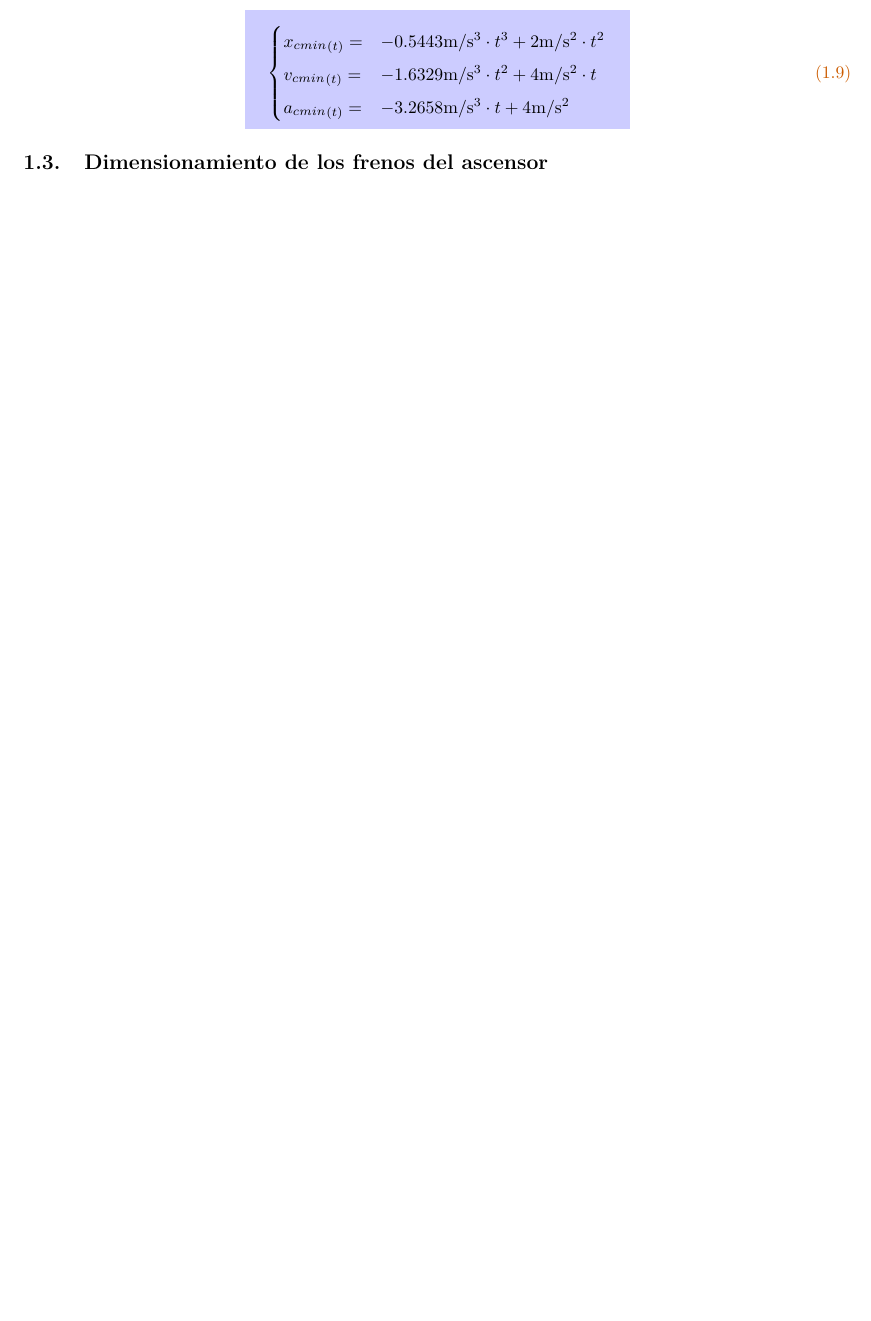
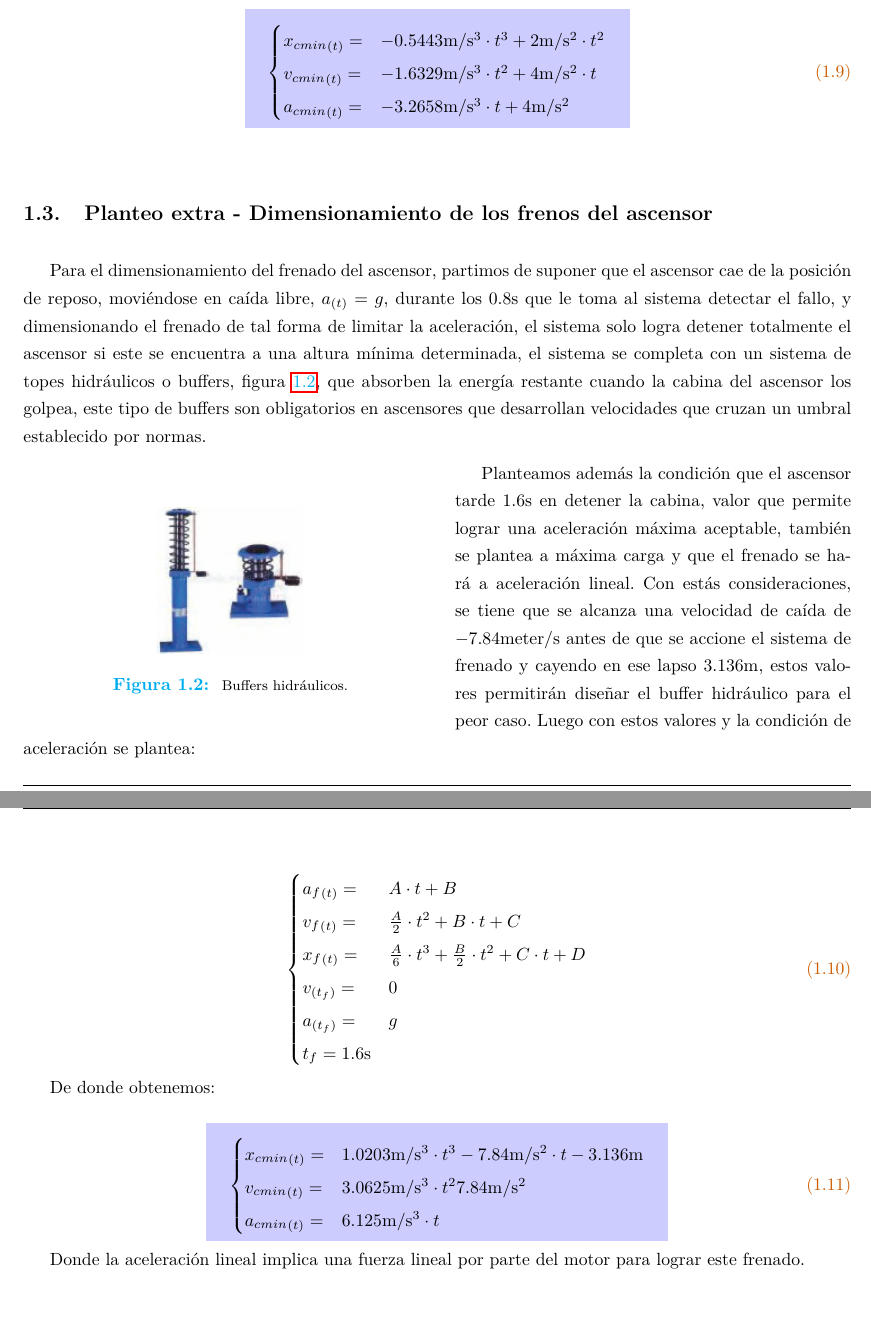
Before and after one commit to MIDORIINU/AN1, a LaTeX document (TP1/informe/TP1_Informe.tex, which reads TP1/informe/enunciado.tex): part of page 11 of 49 before the commit and two parts of pages 11 and 12 of 52 after it, the two joined at a grey line, cut so that both start at the same text, the shorter picture padded with empty space. Compiled offline with pdfLaTeX.

Commit message:
Sigo con el informe.

```diff
--- a/TP1/informe/enunciado.tex
+++ b/TP1/informe/enunciado.tex
@@ -118,13 +118,49 @@ Se obtiene $A = -0.5443 \si[per-mode=symbol]{\meter\per\second\cubed}$ y $t_{f}
 
 
 
-\subsection{Dimensionamiento de los frenos del ascensor}
+\subsection{Planteo extra - Dimensionamiento de los frenos del ascensor}
+
+Para el dimensionamiento del frenado del ascensor, partimos de suponer que el ascensor cae de la posición de reposo, moviéndose en caída libre,  $a_{\left( t \right)} = g$, durante los $0.8 \si[per-mode=symbol]{\second}$ que le toma al sistema detectar el fallo, y dimensionando el frenado de tal forma de limitar la aceleración, el sistema solo logra detener totalmente el ascensor si este se encuentra a una altura mínima determinada, el sistema se completa con un sistema de topes hidráulicos o buffers, figura~\figref{fig:fig_elevator_buffer}, que absorben la energía restante cuando la cabina del ascensor los golpea, este tipo de buffers son obligatorios en ascensores que desarrollan velocidades que cruzan un umbral establecido por normas.
 
 
+%%\begin{figure}[!h] %htb
+\begin{wrapfigure}{l}{0.5 \linewidth}
+\begin{center}
+\includegraphics[width=0.35 \linewidth, keepaspectratio=true]{img/diagrams/elevator-buffer.png} %% , angle=90 trim={<left> <lower> <right> <upper>}
+\caption{\label{fig:fig_elevator_buffer} \footnotesize{Buffers hidráulicos.}}
+\end{center}
+\end{wrapfigure}
+%%\end{figure}
+
+Planteamos además la condición que el ascensor tarde $1.6 \si[per-mode=symbol]{\second}$ en detener la cabina, valor que permite lograr una aceleración máxima aceptable, también se plantea a máxima carga y que el frenado se hará a aceleración lineal. Con estás consideraciones, se tiene que se alcanza una velocidad de caída de $-7.84 \si[per-mode=symbol]{meter\per\second}$ antes de que se accione el sistema de frenado y cayendo en ese lapso $3.136 \si[per-mode=symbol]{\meter}$, estos valores permitirán diseñar el buffer hidráulico para el peor caso.  Luego con estos valores y la condición de aceleración se plantea:
 
 
+\begin{equation}
+ \begin{cases}
+ a_f{_{\left( t \right)}} = & A \cdot t + B \\
+ v_f{_{\left( t \right)}} = &\frac{A}{2} \cdot t^2 + B \cdot t + C\\
+ x_f{_{\left( t \right)}} = &\frac{A}{6} \cdot t^3 + \frac{B}{2} \cdot t^2 + C \cdot t + D\\
+ v_{\left( t_{f} \right)} =& 0\\
+ a_{\left( t_{f} \right)} =& g\\
+ t_{f} = 1.6 \si[per-mode=symbol]{\second}
+ \end{cases}
+\end{equation}
+
+De donde obtenemos:
+
+\begin{empheq}[box={\mybluebox[5pt]}]{equation}
+ \begin{cases}
+ {x_{cmin}}_{\left( t \right)} = & 1.0203 \si[per-mode=symbol]{\meter\per\second\cubed} \cdot t^3 - 7.84 \si[per-mode=symbol]{\meter\per\second\squared} \cdot t - 3.136 \si[per-mode=symbol]{\meter} \\
+ {v_{cmin}}_{\left( t \right)} = & 3.0625 \si[per-mode=symbol]{\meter\per\second\cubed} \cdot t^2 7.84 \si[per-mode=symbol]{\meter\per\second\squared}\\
+ {a_{cmin}}_{\left( t \right)} = & 6.125 \si[per-mode=symbol]{\meter\per\second\cubed} \cdot t
+ \end{cases}
+\end{empheq}
 
 
+Donde la aceleración lineal implica una fuerza lineal por parte del motor para lograr este frenado.
+
+
+\clearpage
 
 
 \subsection{Resolución del problema numérico}
```
Also changed, not shown: TP1/informe/code.tex (+1 -1 lines), TP1/informe/conclusiones.tex (added, +2 -0 lines), TP1/informe/implement.tex (added, +26 -0 lines), TP1/informe-compilado/TP1_Informe.pdf, TP1/informe/enunciado.tex (8 more changed lines).
